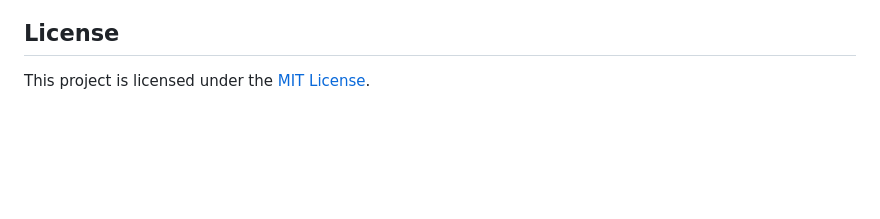
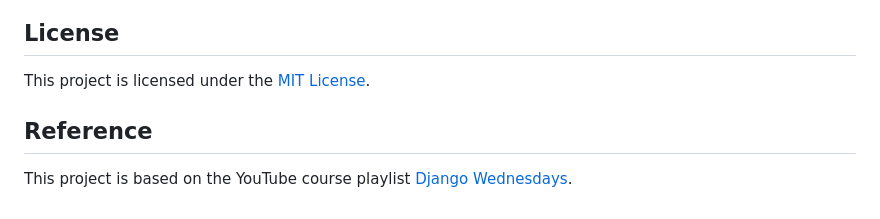
Before and after one commit to Naman-Agarwal1608/EventManagement, a Markdown page: README.md, the part around the change. Drawn GitHub-style; blank space fills up the shorter version.

Commit message:
Added reference to readme file

```diff
--- a/README.md
+++ b/README.md
@@ -68,3 +68,6 @@ Contributions are welcome! If you'd like to contribute to the EventManagement pr
 ## License
 
 This project is licensed under the [MIT License](LICENSE).
+## Reference
+
+This project is based on the YouTube course playlist [Django Wednesdays](https://youtube.com/playlist?list=PLCC34OHNcOtqW9BJmgQPPzUpJ8hl49AGy&si=SyD3VB-dsNp3gaLm).
```
